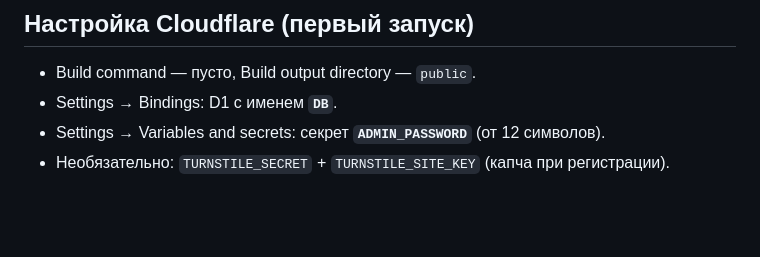
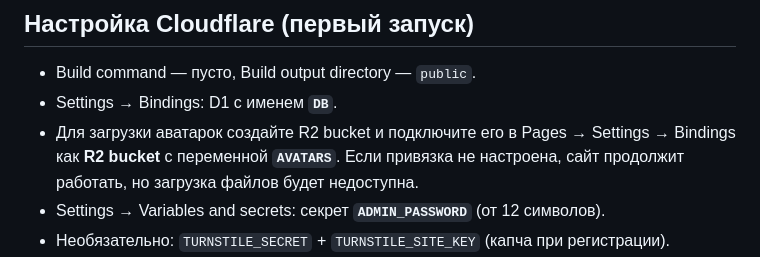
Before and after one commit to 0blivar3/-, a Markdown page: README.md, the part around the change. GitHub-like rendering; blank space fills up the shorter version.

Commit message:
Добавить ссылки на рецензии и загрузку аватарок

```diff
--- a/README.md
+++ b/README.md
@@ -31,6 +31,7 @@ migrations/002_accounts.sql  обновление уже работающей б
 
 - Build command — пусто, Build output directory — `public`.
 - Settings → Bindings: D1 с именем **`DB`**.
+- Для загрузки аватарок создайте R2 bucket и подключите его в Pages → Settings → Bindings как **R2 bucket** с переменной **`AVATARS`**. Если привязка не настроена, сайт продолжит работать, но загрузка файлов будет недоступна.
 - Settings → Variables and secrets: секрет **`ADMIN_PASSWORD`** (от 12 символов).
 - Необязательно: `TURNSTILE_SECRET` + `TURNSTILE_SITE_KEY` (капча при регистрации).
 - Необязательно: `PBKDF2_ITERATIONS` (10000–100000, по умолчанию 100000). Если на бесплатном плане регистрация/вход падают с ошибкой лимита CPU, поставьте 50000 или 20000.
```
